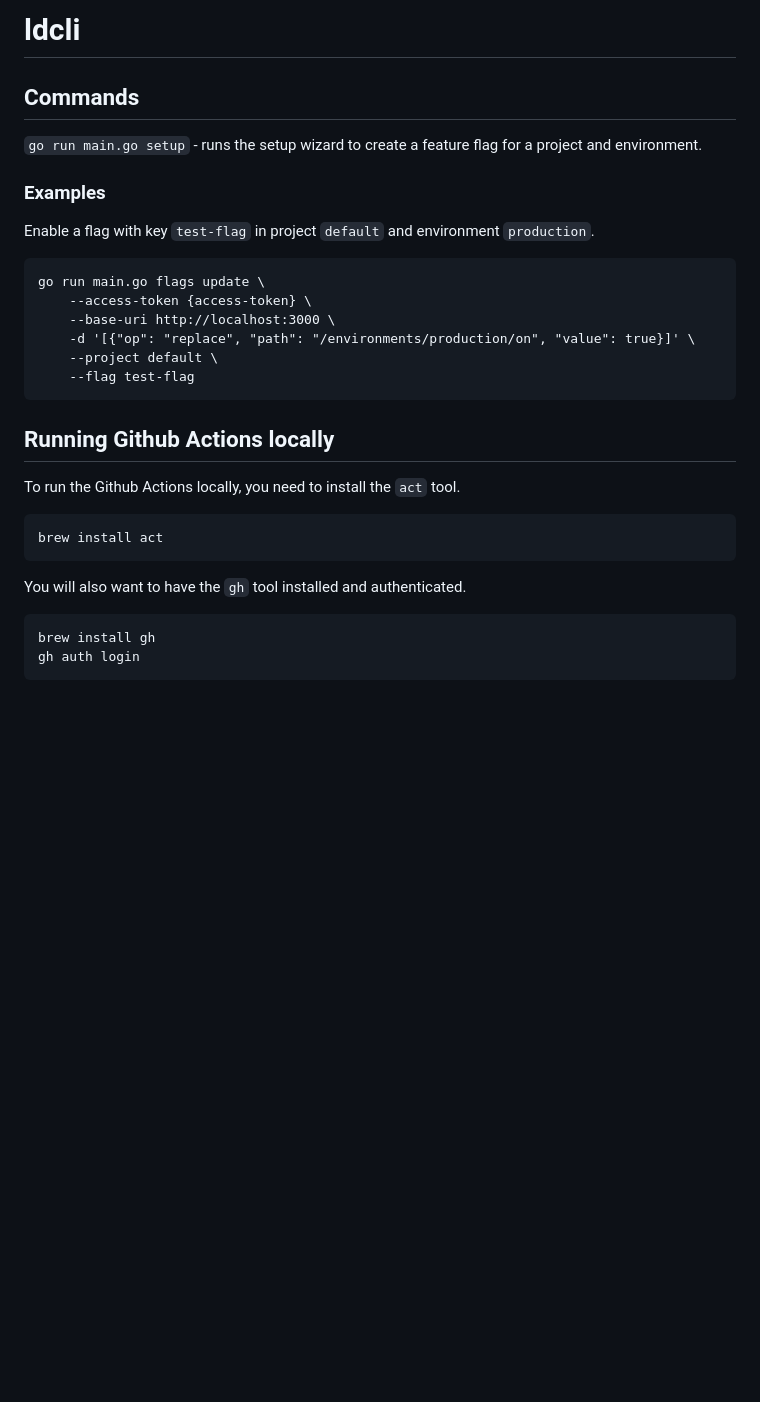
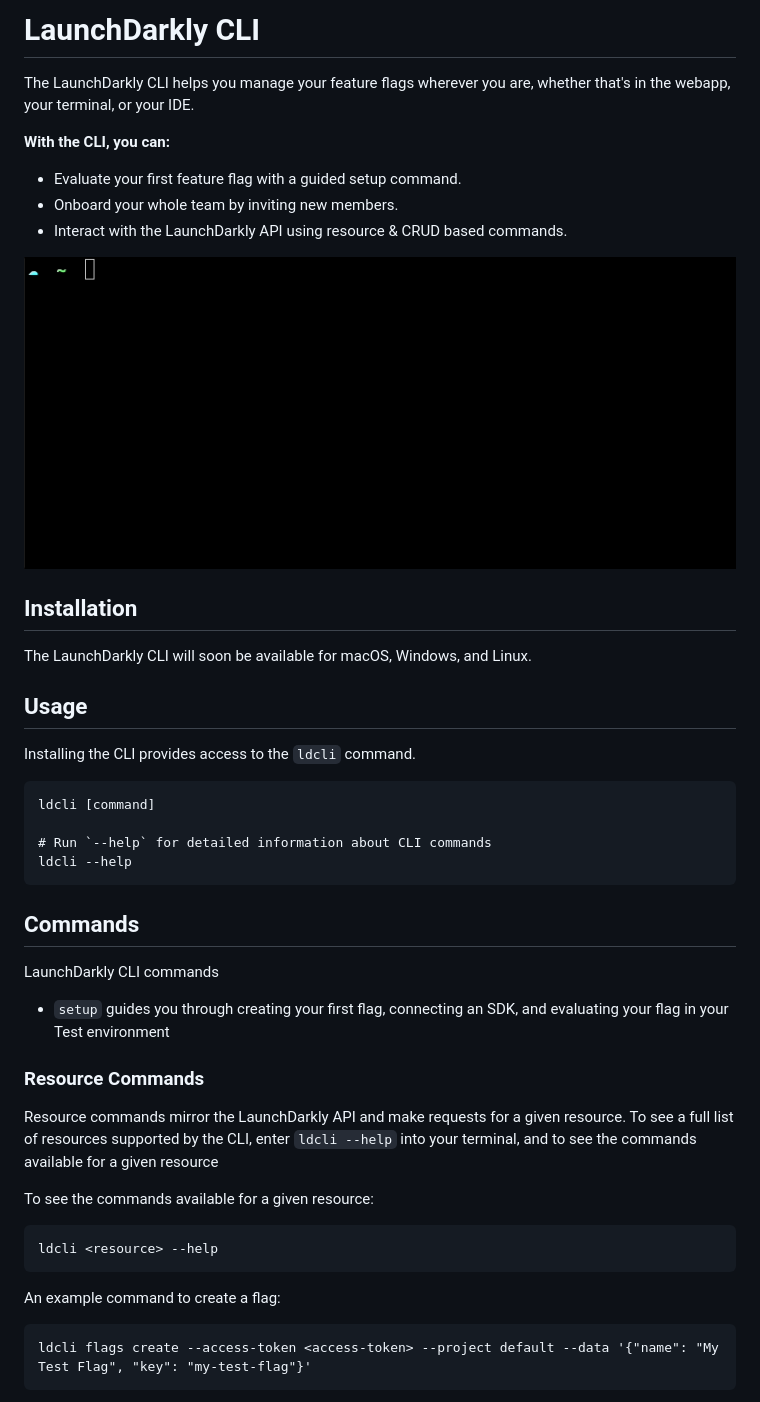
Before and after one commit to launchdarkly/ldcli, a Markdown page: README.md, the part around one of its changes. GitHub-like rendering; pictures changed too: ldcli-setup.gif (added); blank space fills up the shorter version.

Commit message:
update README (#128)

````diff
--- a/README.md
+++ b/README.md
@@ -1,30 +1,45 @@
-# ldcli
+# LaunchDarkly CLI
+
+The LaunchDarkly CLI helps you manage your feature flags wherever you are, whether that's in the webapp, your terminal, or your IDE.
+
+**With the CLI, you can:**
+
+- Evaluate your first feature flag with a guided setup command.
+- Onboard your whole team by inviting new members.
+- Interact with the LaunchDarkly API using resource & CRUD based commands.
+
+![demo](ldcli-setup.gif)
+
+## Installation
+
+The LaunchDarkly CLI will soon be available for macOS, Windows, and Linux.
+
+## Usage
+
+Installing the CLI provides access to the `ldcli` command.
+
+```sh-session
+ldcli [command]
+
+# Run `--help` for detailed information about CLI commands
+ldcli --help
+```
 
 ## Commands
 
-`go run main.go setup` - runs the setup wizard to create a feature flag for a project and environment.
+LaunchDarkly CLI commands
+- `setup` guides you through creating your first flag, connecting an SDK, and evaluating your flag in your Test environment
 
-### Examples
+### Resource Commands
+Resource commands mirror the LaunchDarkly API and make requests for a given resource. To see a full list of resources supported by the CLI, enter `ldcli --help` into your terminal, and to see the commands available for a given resource
 
-Enable a flag with key `test-flag` in project `default` and environment `production`.
-```
-go run main.go flags update \
-    --access-token {access-token} \
-    --base-uri http://localhost:3000 \
-    -d '[{"op": "replace", "path": "/environments/production/on", "value": true}]' \
-    --project default \
-    --flag test-flag
+To see the commands available for a given resource:
+```sh-session
+ldcli <resource> --help
 ```
 
-## Running Github Actions locally
-
-To run the Github Actions locally, you need to install the `act` tool.
-```bash
-brew install act
-```
-You will also want to have the `gh` tool installed and authenticated.
-```bash
-brew install gh
-gh auth login
+An example command to create a flag:
+```sh-session
+ldcli flags create --access-token <access-token> --project default --data '{"name": "My Test Flag", "key": "my-test-flag"}'
 ```
 
````
Also changed, not shown: other parts of README.md (+24 -7 lines).
